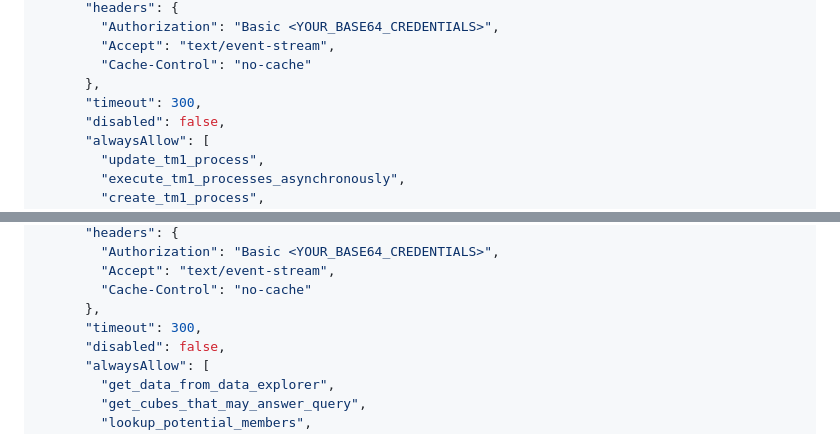
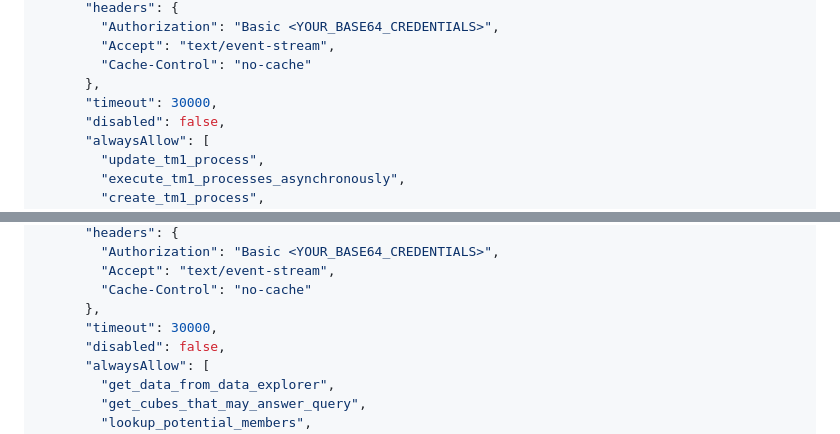
Before and after one commit to IBM/stratos-pa-bob-agents, a Markdown page: lab-00-setup/README.md, 2 parts joined by grey strips. GitHub-like rendering.

```diff
--- a/lab-00-setup/README.md
+++ b/lab-00-setup/README.md
@@ -203,7 +203,7 @@ Replace the contents of `mcp.json` with the configuration below.
         "Accept": "text/event-stream",
         "Cache-Control": "no-cache"
       },
-      "timeout": 300,
+      "timeout": 30000,
       "disabled": false,
       "alwaysAllow": [
         "update_tm1_process",
@@ -224,7 +224,7 @@ Replace the contents of `mcp.json` with the configuration below.
         "Accept": "text/event-stream",
         "Cache-Control": "no-cache"
       },
-      "timeout": 300,
+      "timeout": 30000,
       "disabled": false,
       "alwaysAllow": [
         "get_data_from_data_explorer",
```
